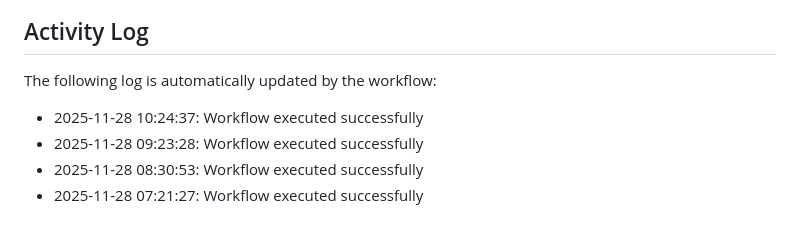
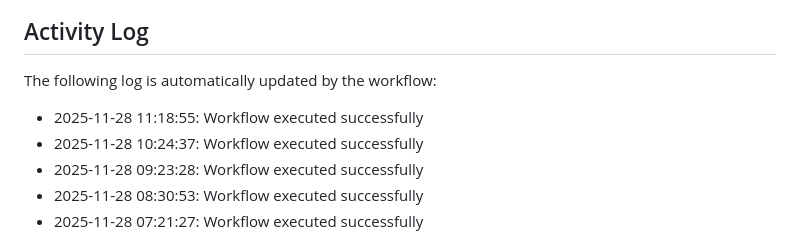
Before and after one commit to Zyuxua/devops-pages-lab, a Markdown page: README.md, the part around the change. GitHub-like rendering.

Commit message:
Auto-update activity log

```diff
--- a/README.md
+++ b/README.md
@@ -11,6 +11,7 @@ This repository demonstrates CI/CD automation with GitHub Actions and GitHub Pag
 The following log is automatically updated by the workflow:
 
 <!--ACTIVITY_LOG-->
+* 2025-11-28 11:18:55: Workflow executed successfully
 * 2025-11-28 10:24:37: Workflow executed successfully
 * 2025-11-28 09:23:28: Workflow executed successfully
 * 2025-11-28 08:30:53: Workflow executed successfully
```
